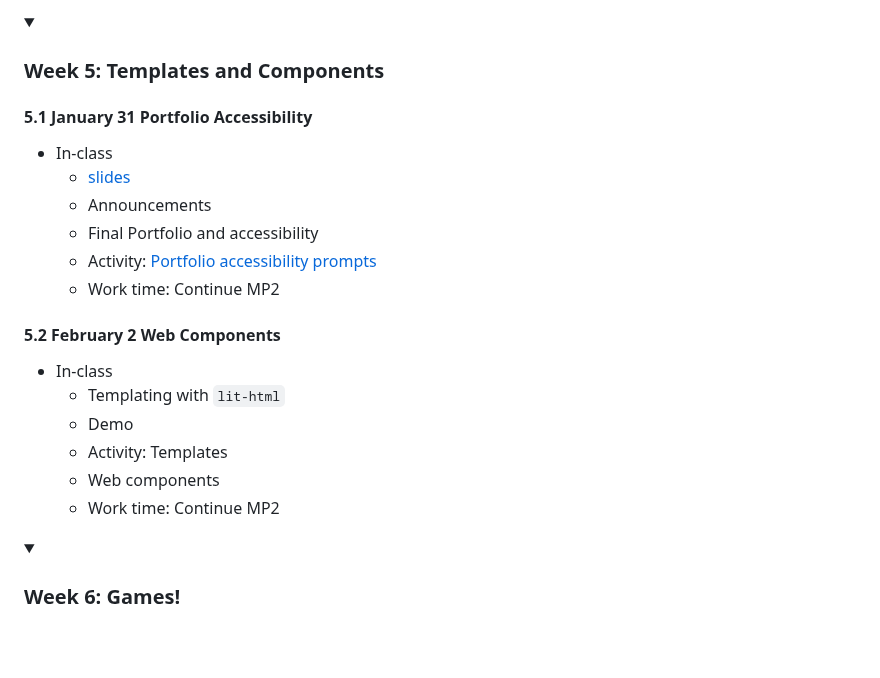
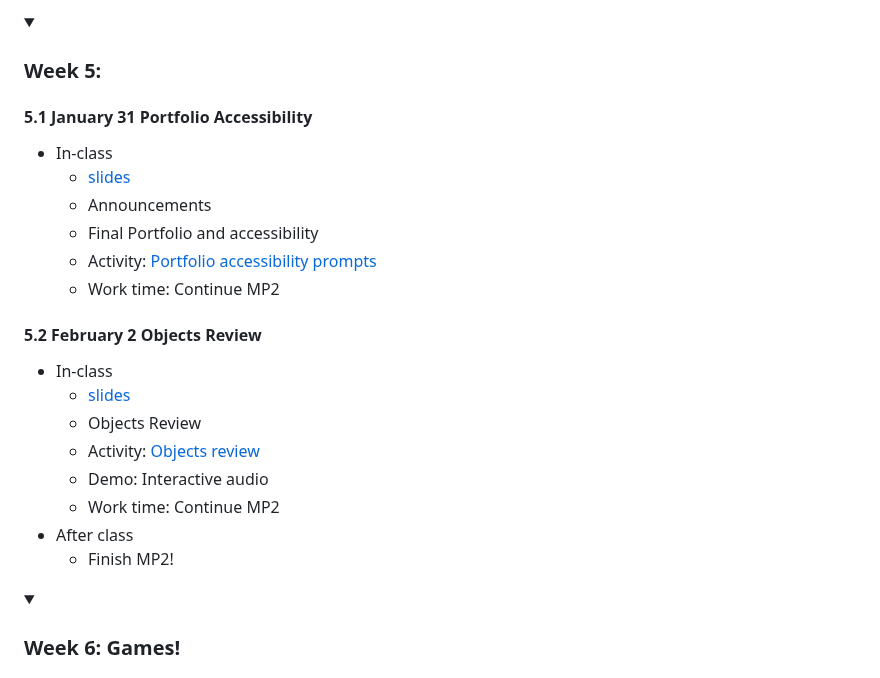
Before and after one commit to branchwelder/web-technologies, a Markdown page: README.md, the part around the change. GitHub-like rendering; folded sections open; blank space fills up the shorter version.

Commit message:
Add objects activity

```diff
--- a/README.md
+++ b/README.md
@@ -176,7 +176,7 @@ Final version         :                 fp2, 2023-03-02, 2023-03-17
 
 </details>
 
-<details><summary><h3>Week 5: Templates and Components</h3></summary>
+<details><summary><h3>Week 5: </h3></summary>
 
 #### 5.1 January 31 Portfolio Accessibility
 
@@ -187,14 +187,16 @@ Final version         :                 fp2, 2023-03-02, 2023-03-17
   - Activity: [Portfolio accessibility prompts](activities/04_accessibility.md)
   - Work time: Continue MP2
 
-#### 5.2 February 2 Web Components
+#### 5.2 February 2 Objects Review
 
 - In-class
-  - Templating with `lit-html`
-  - Demo
-  - Activity: Templates
-  - Web components
+  - [slides](slides/5.2_objects.pdf)
+  - Objects Review
+  - Activity: [Objects review](activities/05_objects.md)
+  - Demo: Interactive audio
   - Work time: Continue MP2
+- After class
+  - Finish MP2!
 
 </details>
 
```
Also changed, not shown: activities/05_objects.md (added, +114 -0 lines), assignments/mp2_creative_code.md (+10 -3 lines).
